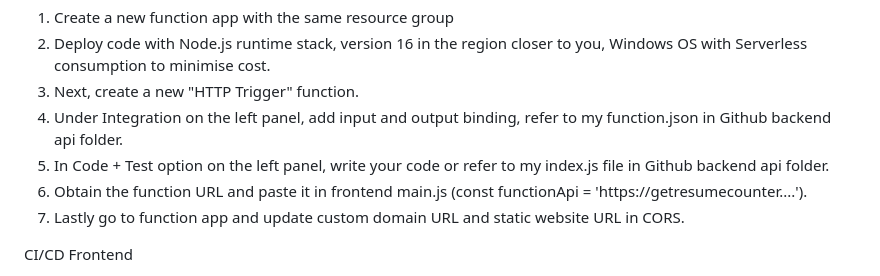
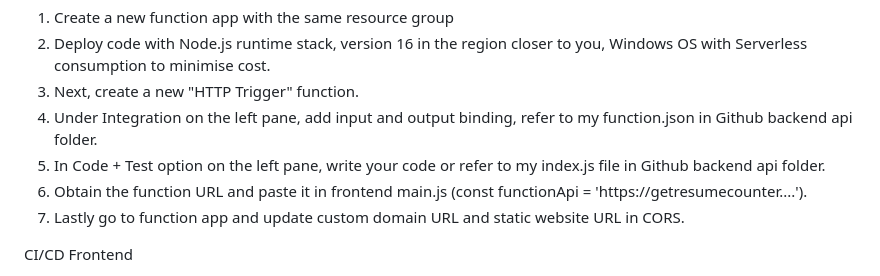
Before and after one commit to Tungwoon/HTML-Resume, a Markdown page: README.md, the part around the change. Drawn GitHub-style.

```diff
--- a/README.md
+++ b/README.md
@@ -63,8 +63,8 @@ Azure Functions and API
 1. Create a new function app with the same resource group
 2. Deploy code with Node.js runtime stack, version 16 in the region closer to you, Windows OS with Serverless consumption to minimise cost.
 3. Next, create a new "HTTP Trigger" function.
-4. Under Integration on the left panel, add input and output binding, refer to my function.json in Github backend api folder.
-5. In Code + Test option on the left panel, write your code or refer to my index.js file in Github backend api folder.
+4. Under Integration on the left pane, add input and output binding, refer to my function.json in Github backend api folder.
+5. In Code + Test option on the left pane, write your code or refer to my index.js file in Github backend api folder.
 6. Obtain the function URL and paste it in frontend main.js (const functionApi = 'https://getresumecounter....').
 7. Lastly go to function app and update custom domain URL and static website URL in CORS.
 
```
